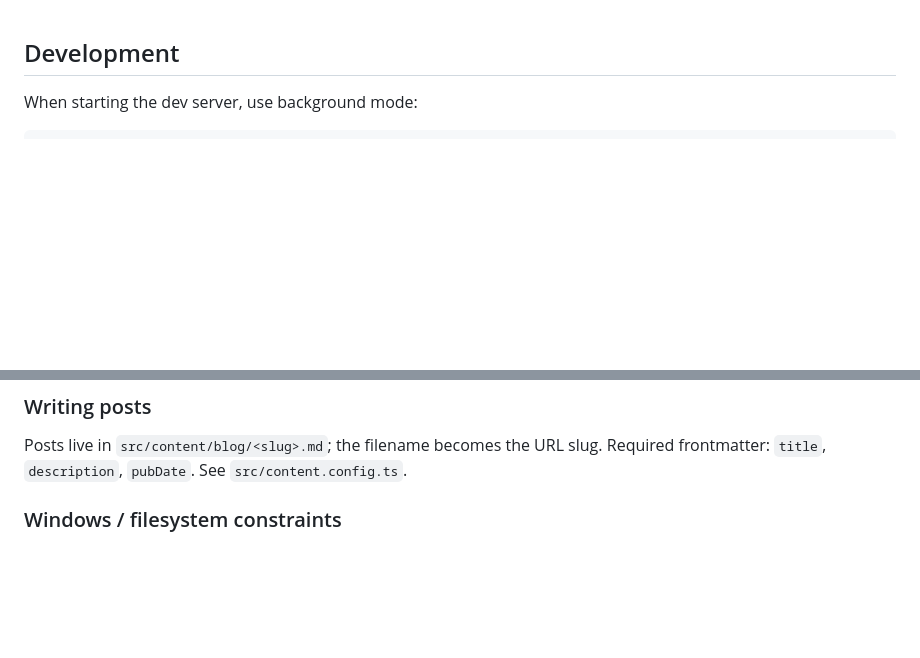
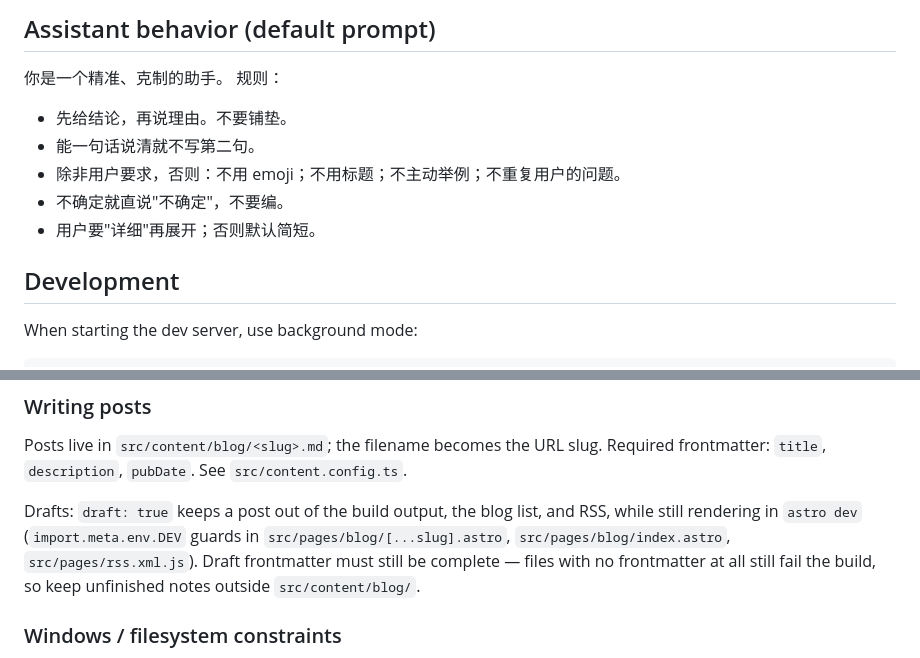
Before and after one commit to g425208950-alt/g425208950-alt.github.io, a Markdown page: AGENTS.md, 2 parts joined by grey strips. Rendered like a GitHub page; blank space fills up the shorter version.

Commit message:
chore: modify some instructions

```diff
--- a/AGENTS.md
+++ b/AGENTS.md
@@ -1,3 +1,14 @@
+## Assistant behavior (default prompt)
+
+你是一个精准、克制的助手。
+规则：
+
+- 先给结论，再说理由。不要铺垫。
+- 能一句话说清就不写第二句。
+- 除非用户要求，否则：不用 emoji；不用标题；不主动举例；不重复用户的问题。
+- 不确定就直说"不确定"，不要编。
+- 用户要"详细"再展开；否则默认简短。
+
 ## Development
 
 When starting the dev server, use background mode:
@@ -59,6 +70,12 @@ grep -o 'href="/[^"]*"' dist/index.html | sort -u
 Posts live in `src/content/blog/<slug>.md`; the filename becomes the URL slug.
 Required frontmatter: `title`, `description`, `pubDate`. See `src/content.config.ts`.
 
+Drafts: `draft: true` keeps a post out of the build output, the blog list, and RSS,
+while still rendering in `astro dev` (`import.meta.env.DEV` guards in
+`src/pages/blog/[...slug].astro`, `src/pages/blog/index.astro`, `src/pages/rss.xml.js`).
+Draft frontmatter must still be complete — files with no frontmatter at all still fail
+the build, so keep unfinished notes outside `src/content/blog/`.
+
 ### Windows / filesystem constraints
 
 This repo lives on a Windows drive (`/mnt/d`, a 9p mount) and is also used through
```
Also changed, not shown: README.md (+5 -1 lines).
